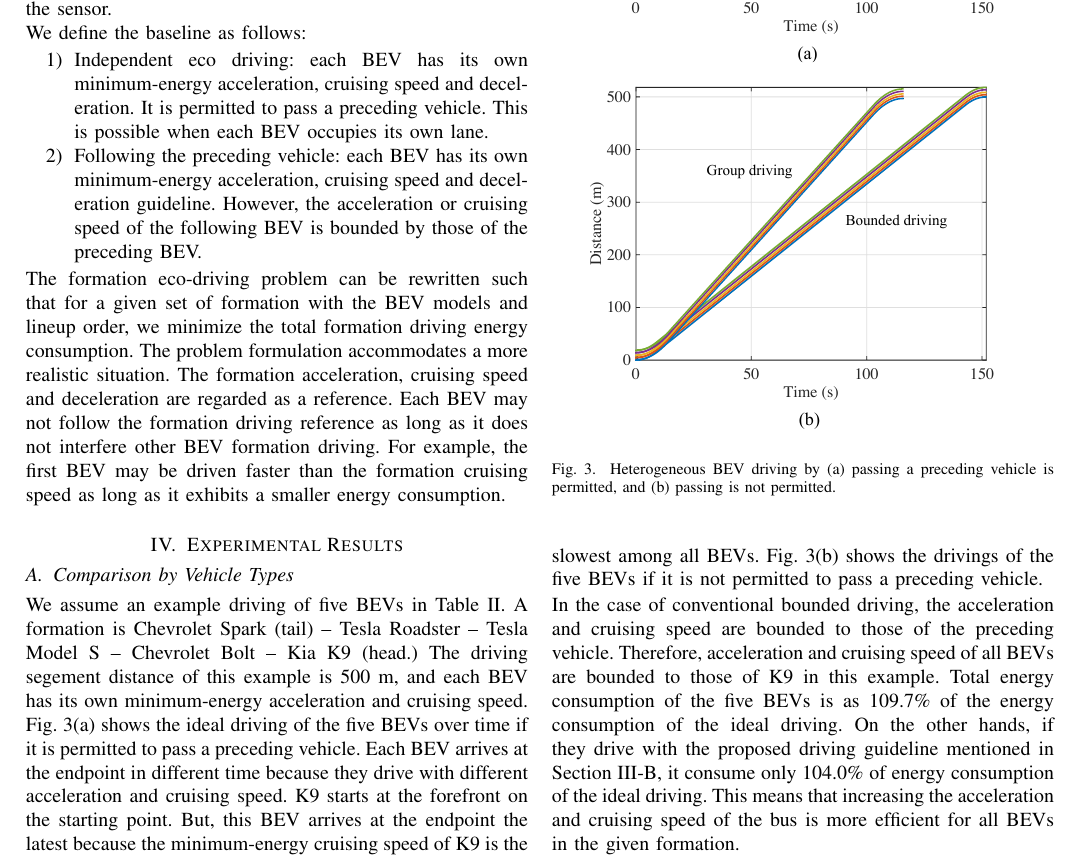
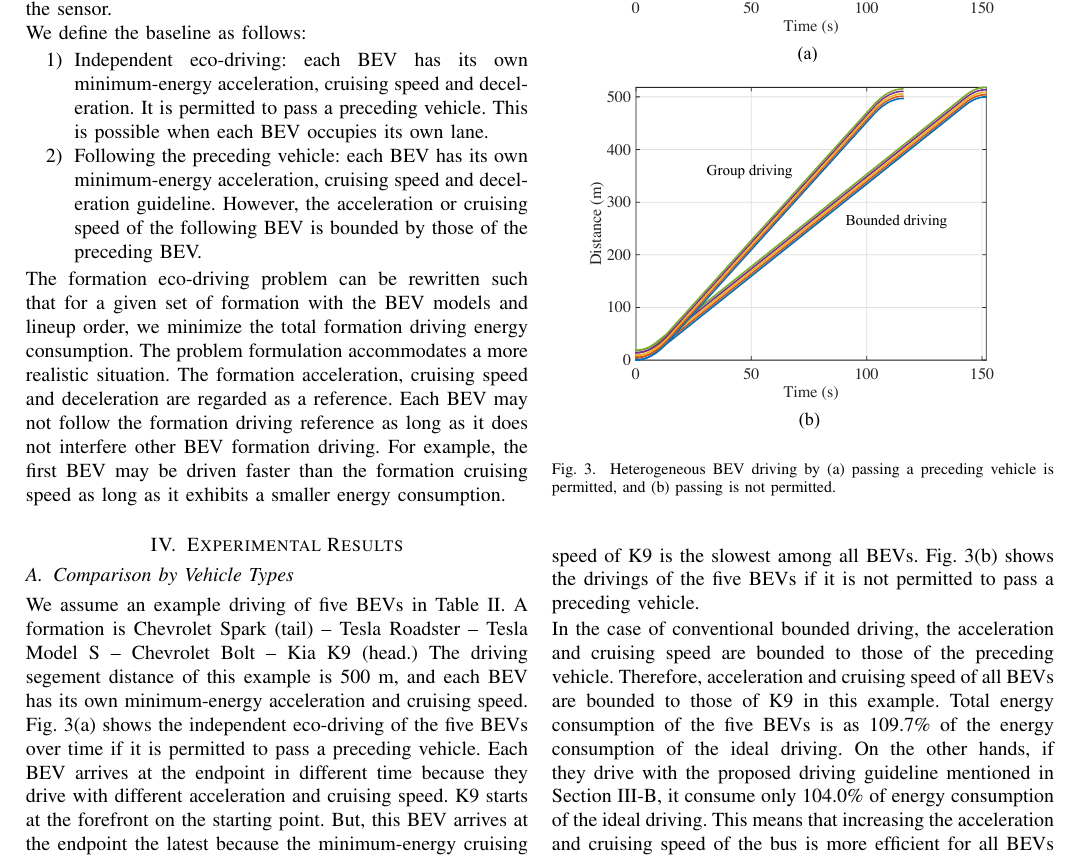
Before and after one commit to donkyu/DandT-Formation-Driving, a LaTeX paper (Heterogeneous_driving.tex): part of page 3 of 4 before the commit and part of page 3 of 5 after it, cut so that both start at the same text. Compiled offline with pdfLaTeX.

Commit message:
Minor changes

```diff
--- a/Heterogeneous_driving.tex
+++ b/Heterogeneous_driving.tex
@@ -178,7 +178,7 @@ Each BEV weight is defined by the curb weight and the payload: passengers and ca
 
 We define the baseline as follows:
 \begin{enumerate}
-\item Independent eco driving: each BEV has its own minimum-energy acceleration, cruising speed and deceleration.
+\item Independent eco-driving: each BEV has its own minimum-energy acceleration, cruising speed and deceleration.
 It is permitted to pass a preceding vehicle. This is possible when each BEV occupies its own lane.
 \item Following the preceding vehicle: each BEV has its own minimum-energy acceleration, cruising speed and deceleration guideline. However, the acceleration or cruising speed of the following BEV is bounded by those of the preceding BEV.
 \end{enumerate}
@@ -215,7 +215,7 @@ Index	&Vehicle	&Type		&Index	&Vehicle	&Type 	\\ \hline
 
 We assume an example driving of five BEVs in Table~\ref{table:list_EVs}. A formation is Chevrolet Spark (tail) -- Tesla Roadster -- Tesla Model S -- Chevrolet Bolt -- Kia K9 (head.)
 The driving segement distance of this example is 500 m, and each BEV has its own minimum-energy acceleration and cruising speed.
-Fig.~\ref{fig:hetero_driving}(a) shows the ideal driving of the five BEVs over time if it is permitted to pass a preceding vehicle.
+Fig.~\ref{fig:hetero_driving}(a) shows the independent eco-driving of the five BEVs over time if it is permitted to pass a preceding vehicle.
 Each BEV arrives at the endpoint in different time because they drive with different acceleration and cruising speed.
 K9 starts at the forefront on the starting point. But, this BEV arrives at the endpoint the latest because the minimum-energy cruising speed of K9 is the slowest among all BEVs.
 Fig.~\ref{fig:hetero_driving}(b) shows the drivings of the five BEVs if it is not permitted to pass a preceding vehicle.
```
Also changed, not shown: Heterogeneous_driving.pdf, 2 other files.
